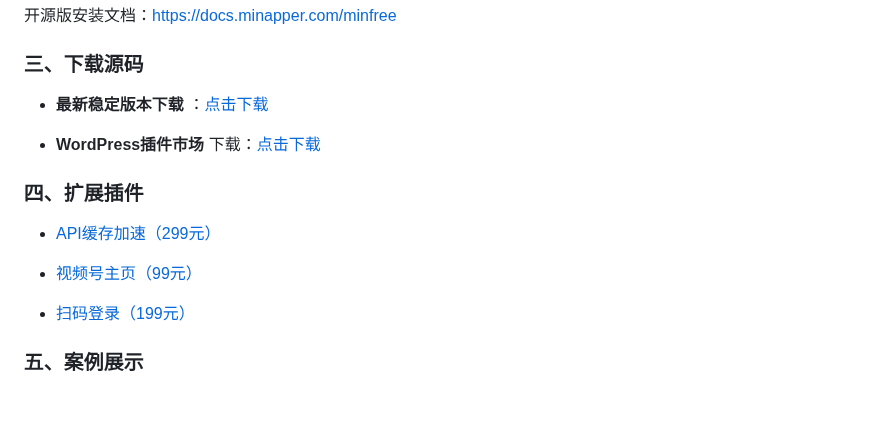
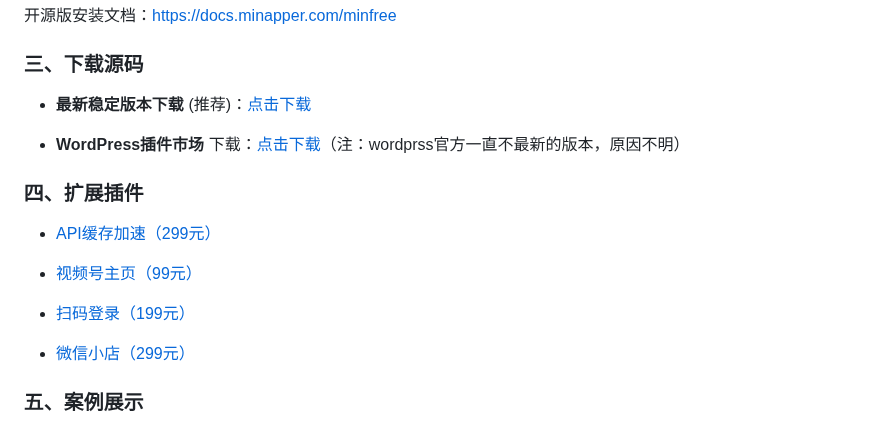
Before and after one commit to iamxjb/winxin-app-watch-life.net, a Markdown page: README.md, the part around one of its changes. GitHub-like rendering; blank space fills up the shorter version.

Commit message:
更新readme

```diff
--- a/README.md
+++ b/README.md
@@ -92,10 +92,10 @@
 开源版安装文档：https://docs.minapper.com/minfree
 
 ### 三、下载源码
--   **最新稳定版本下载** ：[点击下载](https://gitee.com/iamxjb/winxin-app-watch-life.net/releases)
+-   **最新稳定版本下载** (推荐)：[点击下载](https://gitee.com/iamxjb/winxin-app-watch-life.net/releases)
 
 
--   **WordPress插件市场** 下载：[点击下载](https://wordpress.org/plugins/rest-api-to-miniprogram)
+-   **WordPress插件市场** 下载：[点击下载](https://wordpress.org/plugins/rest-api-to-miniprogram)（注：wordprss官方一直不最新的版本，原因不明）
 
 
 ### 四、扩展插件
@@ -106,6 +107,9 @@
 
 
--  [扫码登录（199元）](https://shops.minapper.com/2167.html)
+-  [扫码登录（199元）](https://www.minapper.com/shops/)
+
+
+-  [微信小店（299元）](https://www.minapper.com/shops/)
 
 ### 五、案例展示
 如果您使用了微慕小程序开源版且愿意公开展示，可以提交案例给我们。
```
Also changed, not shown: other parts of README.md (+3 -2 lines).
